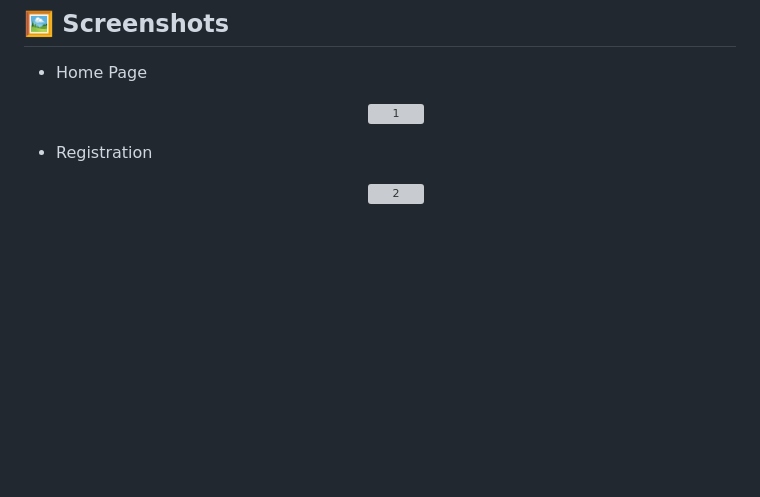
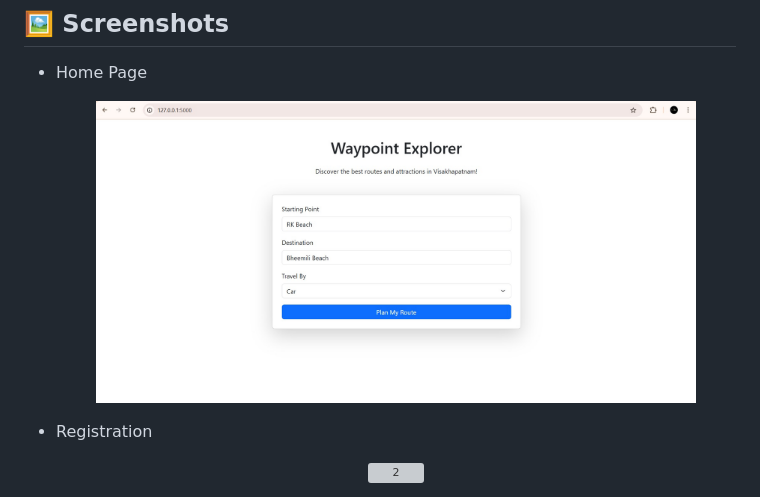
Before and after one commit to Lokesh-K07/Waypoint-Explorer, a Markdown page: README.md, the part around the change. Drawn GitHub-style; blank space fills up the shorter version; grey boxes are pictures that could not be loaded.

```diff
--- a/README.md
+++ b/README.md
@@ -174,7 +174,7 @@ Each entry includes:
 ## 🖼️ Screenshots
 - Home Page
      <p align="center">
-  <img src="1.png" alt="1" height="300" width="600">
+  <img src="1.jpg" alt="1" height="300" width="600">
    </p>
 - Registration
   <p align="center">
```
